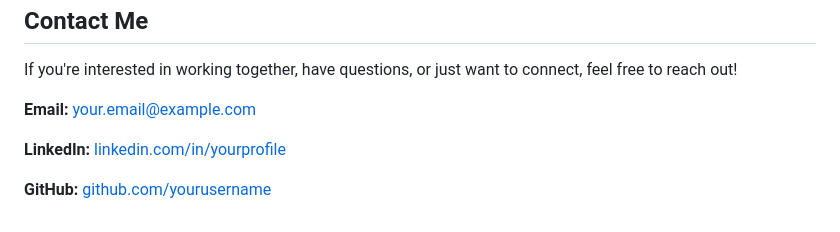
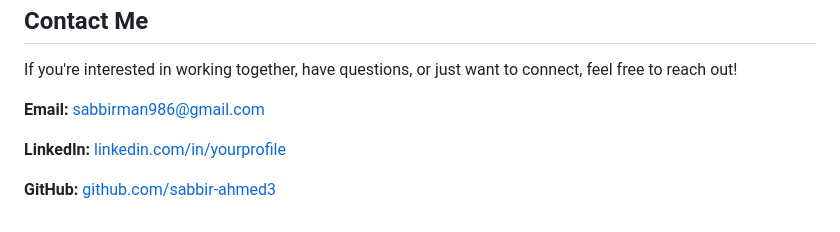
Before and after one commit to sabbir-ahmed3/portfolio-project, a Markdown page: README.md, the part around the change printed below. GitHub-like rendering.

```diff
--- a/README.md
+++ b/README.md
@@ -199,8 +199,8 @@ git push origin main
     <h2>Contact Me</h2>
     <p>If you're interested in working together, have questions, or just want to connect, feel free to reach out!</p>
     <div class="contact-info">
-        <p><strong>Email:</strong> <a href="mailto:your.email@example.com">your.email@example.com</a></p>
+        <p><strong>Email:</strong> <a href="mailto:your.email@example.com">sabbirman986@gmail.com</a></p>
         <p><strong>LinkedIn:</strong> <a href="https://linkedin.com/in/yourprofile" target="_blank">linkedin.com/in/yourprofile</a></p>
-        <p><strong>GitHub:</strong> <a href="https://github.com/yourusername" target="_blank">github.com/yourusername</a></p>
+        <p><strong>GitHub:</strong> <a href="https://github.com/yourusername" target="_blank">github.com/sabbir-ahmed3</a></p>
     </div>
 </div>
```
Also changed, not shown: other parts of README.md (+1 -1 lines).
